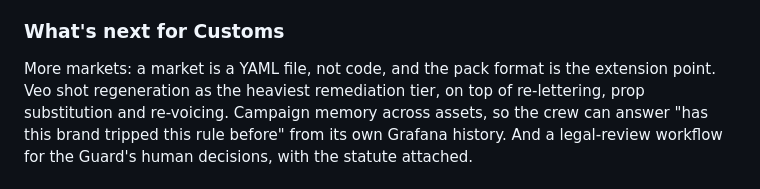
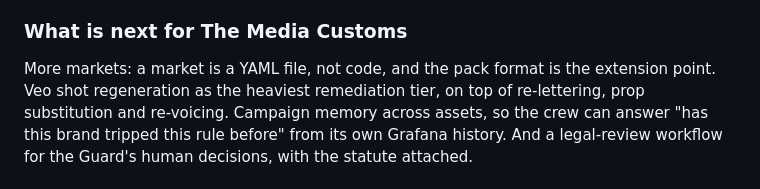
Before and after one commit to tdries/devpost-hackathon-agentic-cinema, a Markdown page: docs/devpost.md, the part around the change. Rendered like a GitHub page.

```diff
--- a/docs/devpost.md
+++ b/docs/devpost.md
@@ -32,7 +32,7 @@ The loop actually closes: a Grafana alert wakes the Remediator, the edit lands,
 
 Facts and judgments want different agents: separating the Analyst (what is in the film) from the Adjudicators (what each market says about it) made findings cheap, parallel and defensible, because "is this fact wrong" and "is this rule wrong" became separable questions. Grounded citations need a failure mode: findings whose citation cannot be resolved to a live source get capped severity and never trigger remediation, which turned hallucination from a risk into a rendered, visible quality signal. And guardrails belong in rule layers, not prompts: anything a prompt grants, a prompt can take away.
 
-### What's next for Customs
+### What is next for The Media Customs
 
 More markets: a market is a YAML file, not code, and the pack format is the extension point. Veo shot regeneration as the heaviest remediation tier, on top of re-lettering, prop substitution and re-voicing. Campaign memory across assets, so the crew can answer "has this brand tripped this rule before" from its own Grafana history. And a legal-review workflow for the Guard's human decisions, with the statute attached.
 
```
Also changed, not shown: README.md (+1 -1 lines), docs/logo.png, 9 other files.
